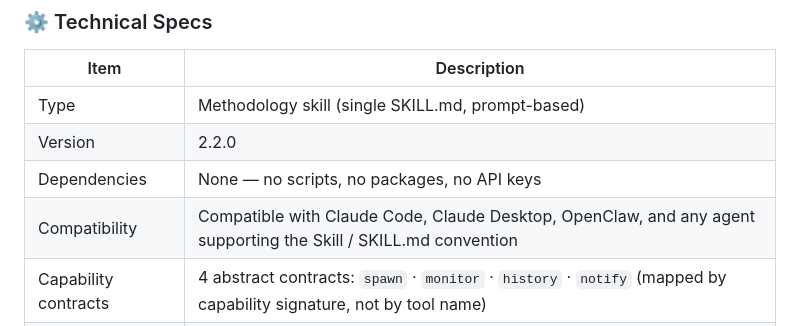
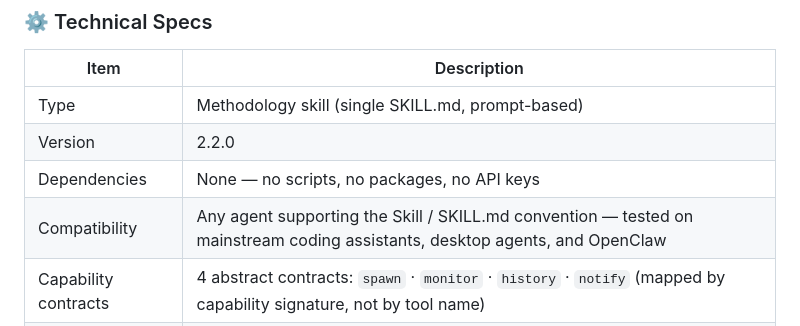
Before and after one commit to muippt/mu-multi-agent, a Markdown page: README.md, the part around the change. Rendered like a GitHub page.

Commit message:
docs: reword compatibility note

```diff
--- a/README.md
+++ b/README.md
@@ -103,7 +103,7 @@ Workflows are only allowed to be linear (`A → B → C`) or fan-out (`A → [B,
 | Type | Methodology skill (single SKILL.md, prompt-based) |
 | Version | 2.2.0 |
 | Dependencies | None — no scripts, no packages, no API keys |
-| Compatibility | Compatible with Claude Code, Claude Desktop, OpenClaw, and any agent supporting the Skill / SKILL.md convention |
+| Compatibility | Any agent supporting the Skill / SKILL.md convention — tested on mainstream coding assistants, desktop agents, and OpenClaw |
 | Capability contracts | 4 abstract contracts: `spawn` · `monitor` · `history` · `notify` (mapped by capability signature, not by tool name) |
 | Fallback path | Runtime without sub-agent capability: lead agent serially plays each role; pipeline mode and review separation preserved |
 | Skill language | Chinese (usable with prompts in your own language) |
```
Also changed, not shown: README_CN.md (+1 -1 lines).
